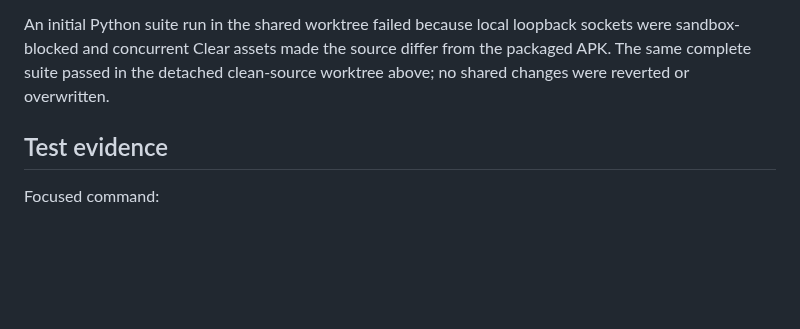
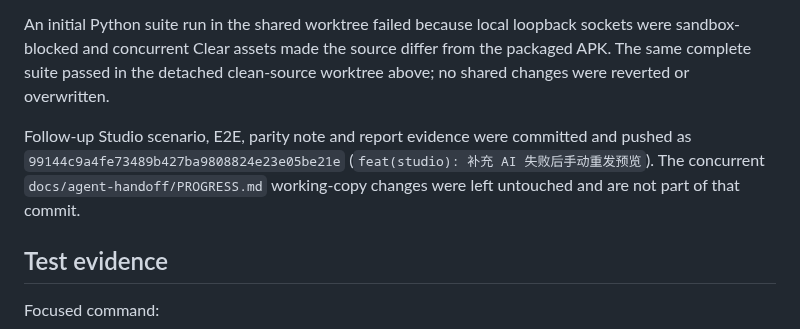
Before and after one commit to ShakeCrane/Powerful-Calendar, a Markdown page: docs/issues/PC-ISSUE-SEPARATION-AI-CHAT-ERROR-RECOVERY.md, the part around the change. Drawn GitHub-style; blank space fills up the shorter version.

Commit message:
docs(studio): 记录 AI 重发预览证据

```diff
--- a/docs/issues/PC-ISSUE-SEPARATION-AI-CHAT-ERROR-RECOVERY.md
+++ b/docs/issues/PC-ISSUE-SEPARATION-AI-CHAT-ERROR-RECOVERY.md
@@ -46,6 +46,8 @@ Validation ran in a detached worktree at `b0af01efc512a41a797cc56433ee2dd3050282
 
 An initial Python suite run in the shared worktree failed because local loopback sockets were sandbox-blocked and concurrent Clear assets made the source differ from the packaged APK. The same complete suite passed in the detached clean-source worktree above; no shared changes were reverted or overwritten.
 
+Follow-up Studio scenario, E2E, parity note and report evidence were committed and pushed as `99144c9a4fe73489b427ba9808824e23e05be21e` (`feat(studio): 补充 AI 失败后手动重发预览`). The concurrent `docs/agent-handoff/PROGRESS.md` working-copy changes were left untouched and are not part of that commit.
+
 ## Test evidence
 
 Focused command:
```
